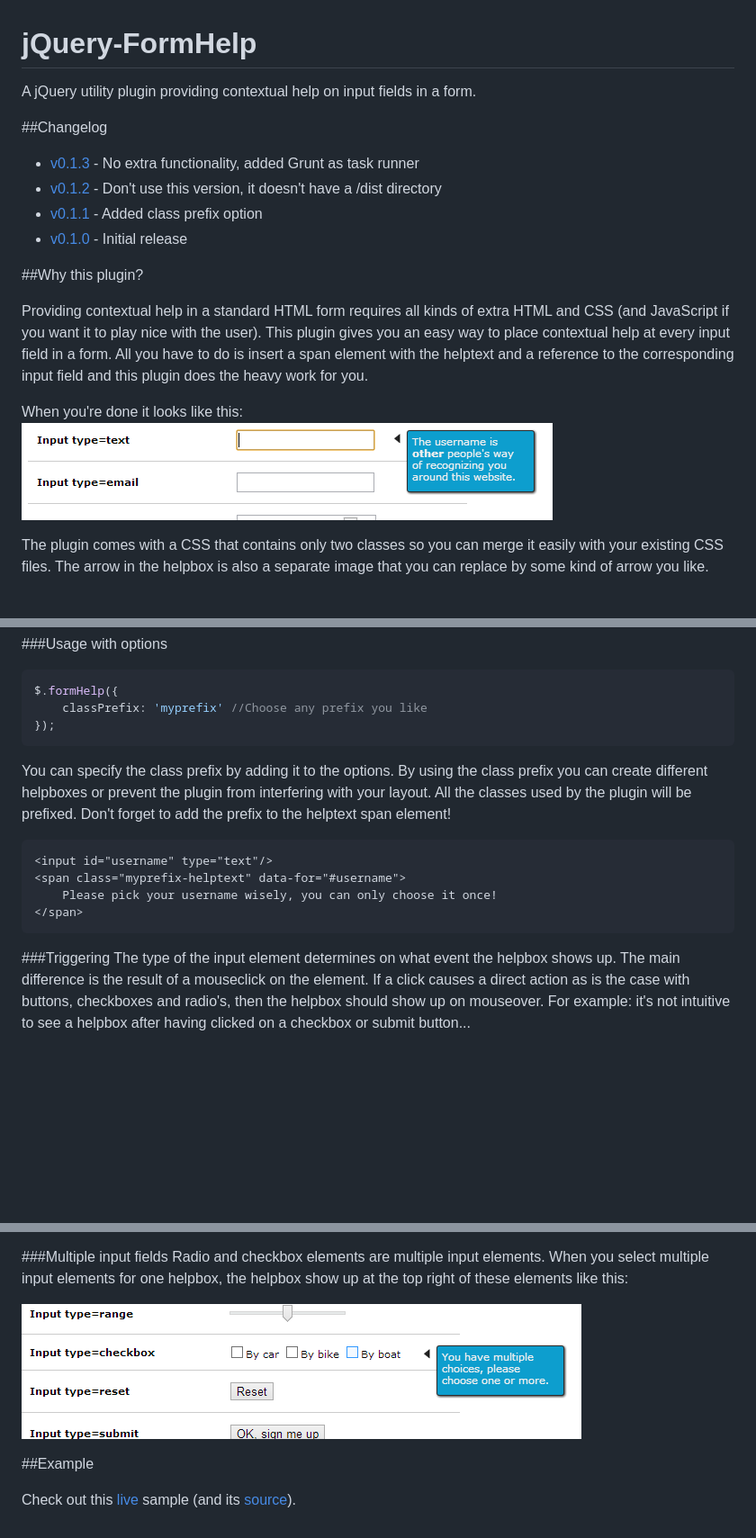
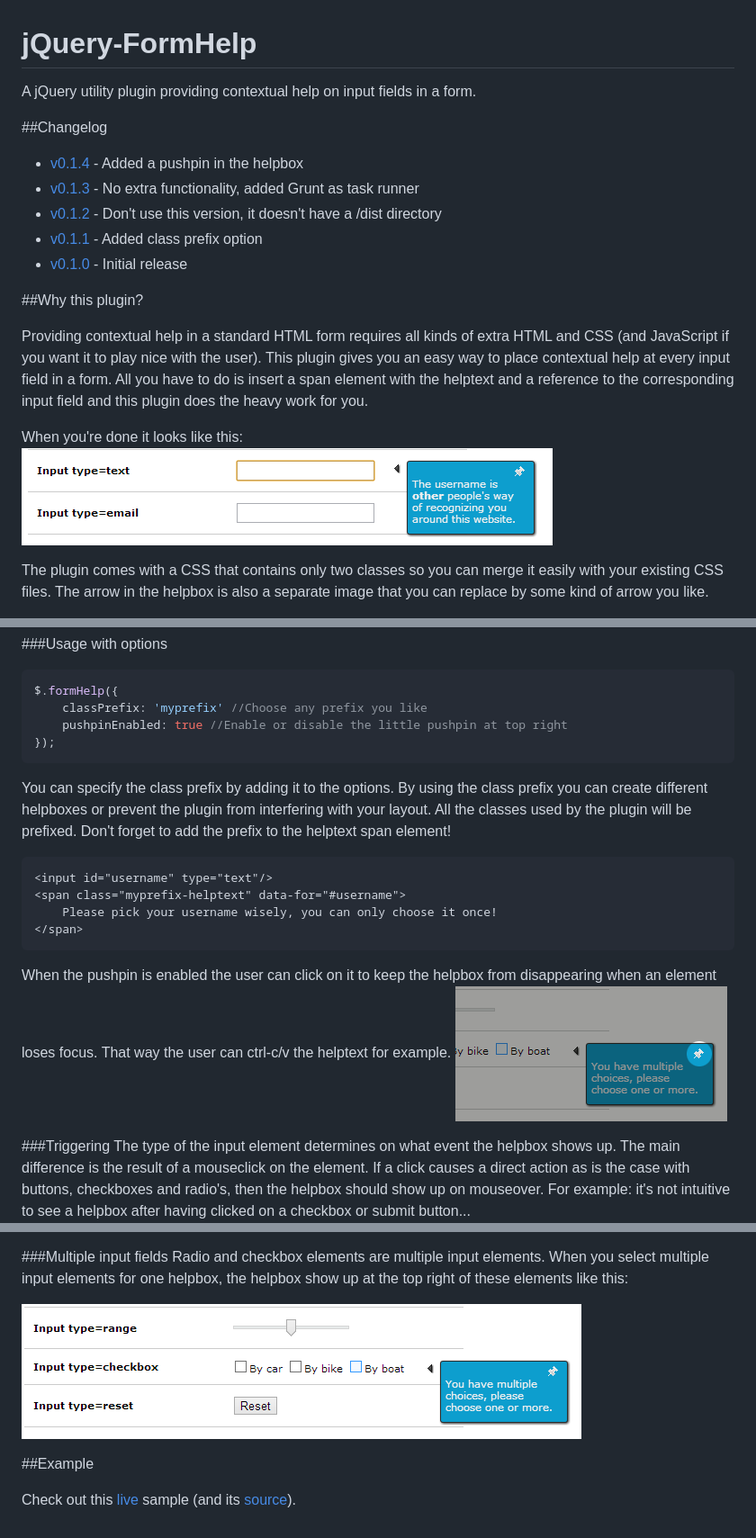
Before and after one commit to BryceHappy/jquery-formhelp, a Markdown page: README.md, 3 parts joined by grey strips. Shown: that part at 90% size. Drawn GitHub-style; pictures changed too: doc/screenshot_1.png, doc/screenshot_2.png, doc/screenshot_3.png (added); blank space fills up the shorter version.

Commit message:
Added information about the pushpin

````diff
--- a/README.md
+++ b/README.md
@@ -4,6 +4,7 @@ jQuery-FormHelp
 A jQuery utility plugin providing contextual help on input fields in a form.
 
 ##Changelog
+* [v0.1.4](https://github.com/invetek/jquery-formhelp/tree/0.1.3) - Added a pushpin in the helpbox
 * [v0.1.3](https://github.com/invetek/jquery-formhelp/tree/0.1.3) - No extra functionality, added Grunt as task runner
 * [v0.1.2](https://github.com/invetek/jquery-formhelp/tree/0.1.2) - Don't use this version, it doesn't have a /dist directory
 * [v0.1.1](https://github.com/invetek/jquery-formhelp/tree/0.1.1) - Added class prefix option
@@ -68,6 +69,7 @@ in case of buttons, radio elements and checkboxes) and the helptext shows up in
 ```javascript
 $.formHelp({
     classPrefix: 'myprefix' //Choose any prefix you like
+    pushpinEnabled: true //Enable or disable the little pushpin at top right
 });
 ```
 
@@ -82,6 +84,9 @@ used by the plugin will be prefixed. Don't forget to add the prefix to the helpt
 </span>
 ```
 
+When the pushpin is enabled the user can click on it to keep the helpbox from disappearing
+when an element loses focus. That way the user can ctrl-c/v the helptext for example.
+![Screenshot of a pushpin](/doc/screenshot_3.png)
 
 ###Triggering
 The type of the input element determines on what event the helpbox shows up. The main
````
